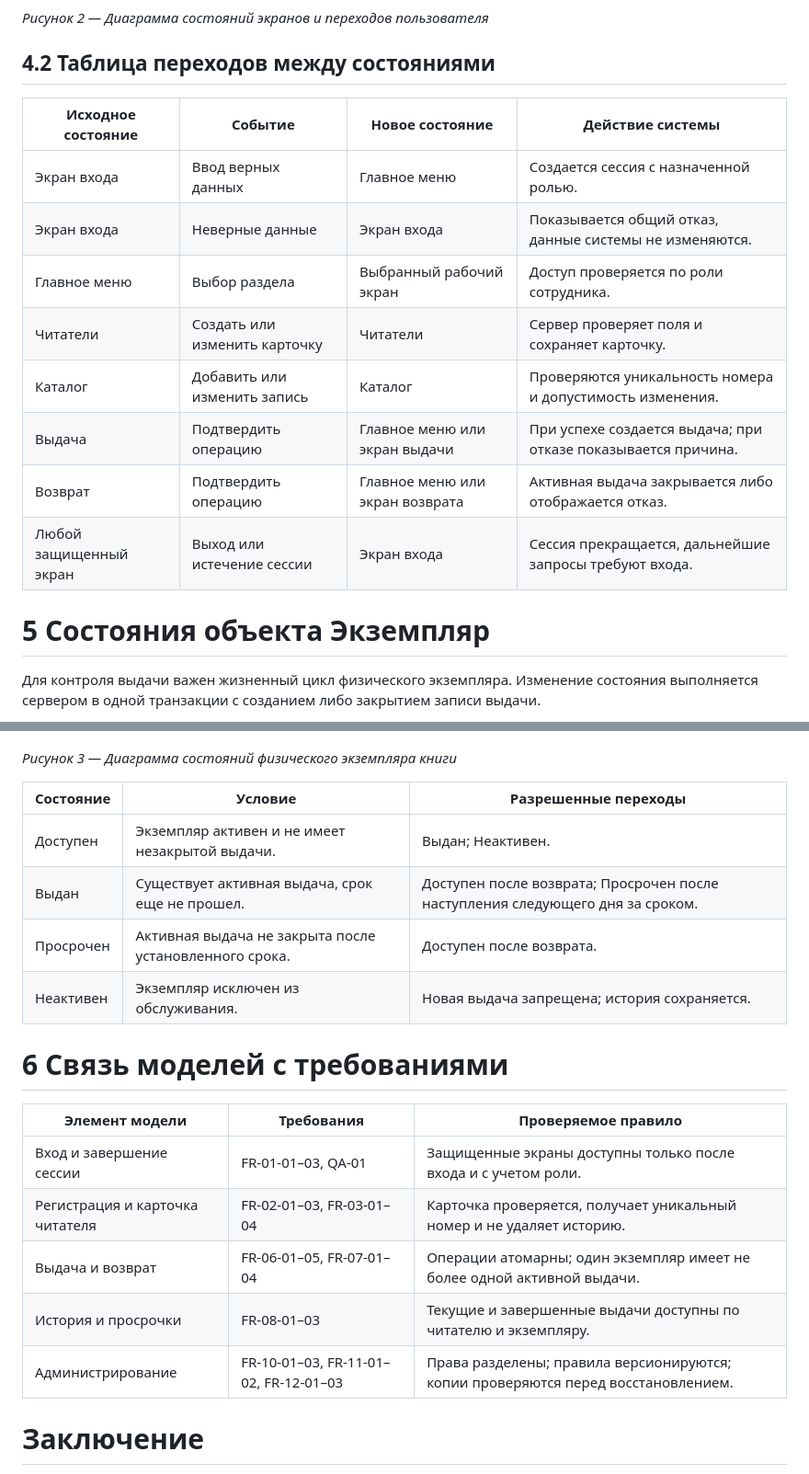
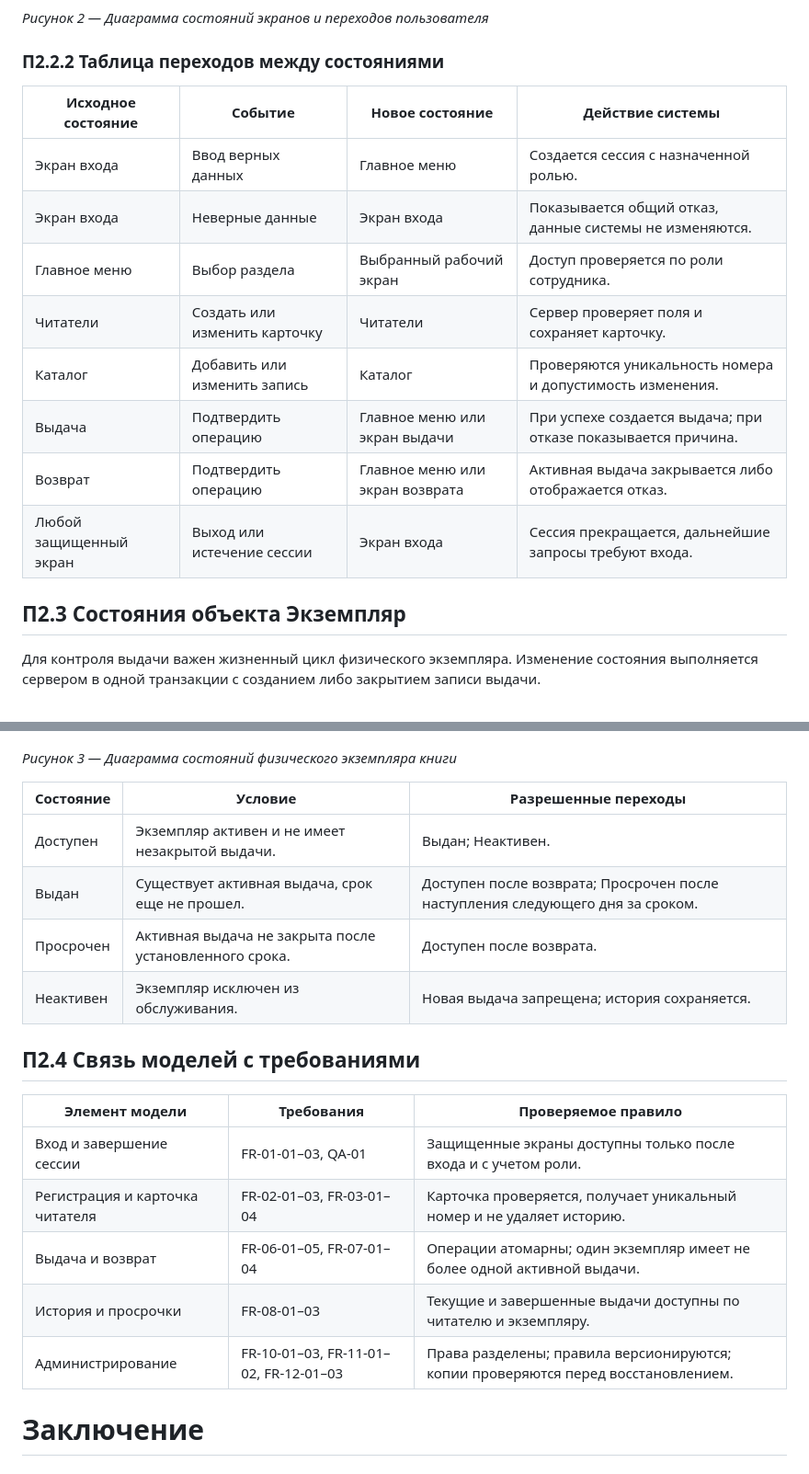
Before and after one commit to Yaroslav1488228/RIAT, a Markdown page: Лабораторная_работа_4_Библиотека.md, 2 parts joined by grey strips. Shown at 92% size. GitHub-like rendering.

```diff
--- a/Лабораторная_работа_4_Библиотека.md
+++ b/Лабораторная_работа_4_Библиотека.md
@@ -72,20 +94,20 @@ UML модели приложения Библиотека
 
 *Рисунок 2 — Диаграмма состояний экранов и переходов пользователя*
 
-## 4.2 Таблица переходов между состояниями
+### П2.2.2 Таблица переходов между состояниями
 
-| **Исходное состояние** | **Событие**                   | **Новое состояние**             | **Действие системы**                                          |
-|------------------------|-------------------------------|---------------------------------|---------------------------------------------------------------|
-| Экран входа            | Ввод верных данных            | Главное меню                    | Создается сессия с назначенной ролью.                         |
-| Экран входа            | Неверные данные               | Экран входа                     | Показывается общий отказ, данные системы не изменяются.       |
-| Главное меню           | Выбор раздела                 | Выбранный рабочий экран         | Доступ проверяется по роли сотрудника.                        |
-| Читатели               | Создать или изменить карточку | Читатели                        | Сервер проверяет поля и сохраняет карточку.                   |
-| Каталог                | Добавить или изменить запись  | Каталог                         | Проверяются уникальность номера и допустимость изменения.     |
-| Выдача                 | Подтвердить операцию          | Главное меню или экран выдачи   | При успехе создается выдача; при отказе показывается причина. |
-| Возврат                | Подтвердить операцию          | Главное меню или экран возврата | Активная выдача закрывается либо отображается отказ.          |
-| Любой защищенный экран | Выход или истечение сессии    | Экран входа                     | Сессия прекращается, дальнейшие запросы требуют входа.        |
+| Исходное состояние | Событие | Новое состояние | Действие системы |
+| --- | --- | --- | --- |
+| Экран входа | Ввод верных данных | Главное меню | Создается сессия с назначенной ролью. |
+| Экран входа | Неверные данные | Экран входа | Показывается общий отказ, данные системы не изменяются. |
+| Главное меню | Выбор раздела | Выбранный рабочий экран | Доступ проверяется по роли сотрудника. |
+| Читатели | Создать или изменить карточку | Читатели | Сервер проверяет поля и сохраняет карточку. |
+| Каталог | Добавить или изменить запись | Каталог | Проверяются уникальность номера и допустимость изменения. |
+| Выдача | Подтвердить операцию | Главное меню или экран выдачи | При успехе создается выдача; при отказе показывается причина. |
+| Возврат | Подтвердить операцию | Главное меню или экран возврата | Активная выдача закрывается либо отображается отказ. |
+| Любой защищенный экран | Выход или истечение сессии | Экран входа | Сессия прекращается, дальнейшие запросы требуют входа. |
 
-# 5 Состояния объекта Экземпляр
+## П2.3 Состояния объекта Экземпляр
 
 Для контроля выдачи важен жизненный цикл физического экземпляра. Изменение состояния выполняется сервером в одной транзакции с созданием либо закрытием записи выдачи.
 
@@ -93,22 +115,22 @@ UML модели приложения Библиотека
 
 *Рисунок 3 — Диаграмма состояний физического экземпляра книги*
 
-| **Состояние** | **Условие**                                            | **Разрешенные переходы**                                                       |
-|---------------|--------------------------------------------------------|--------------------------------------------------------------------------------|
-| Доступен      | Экземпляр активен и не имеет незакрытой выдачи.        | Выдан; Неактивен.                                                              |
-| Выдан         | Существует активная выдача, срок еще не прошел.        | Доступен после возврата; Просрочен после наступления следующего дня за сроком. |
-| Просрочен     | Активная выдача не закрыта после установленного срока. | Доступен после возврата.                                                       |
-| Неактивен     | Экземпляр исключен из обслуживания.                    | Новая выдача запрещена; история сохраняется.                                   |
+| Состояние | Условие | Разрешенные переходы |
+| --- | --- | --- |
+| Доступен | Экземпляр активен и не имеет незакрытой выдачи. | Выдан; Неактивен. |
+| Выдан | Существует активная выдача, срок еще не прошел. | Доступен после возврата; Просрочен после наступления следующего дня за сроком. |
+| Просрочен | Активная выдача не закрыта после установленного срока. | Доступен после возврата. |
+| Неактивен | Экземпляр исключен из обслуживания. | Новая выдача запрещена; история сохраняется. |
 
-# 6 Связь моделей с требованиями
+## П2.4 Связь моделей с требованиями
 
-| **Элемент модели**              | **Требования**                        | **Проверяемое правило**                                                           |
-|---------------------------------|---------------------------------------|-----------------------------------------------------------------------------------|
-| Вход и завершение сессии        | FR-01-01–03, QA-01                    | Защищенные экраны доступны только после входа и с учетом роли.                    |
-| Регистрация и карточка читателя | FR-02-01–03, FR-03-01–04              | Карточка проверяется, получает уникальный номер и не удаляет историю.             |
-| Выдача и возврат                | FR-06-01–05, FR-07-01–04              | Операции атомарны; один экземпляр имеет не более одной активной выдачи.           |
-| История и просрочки             | FR-08-01–03                           | Текущие и завершенные выдачи доступны по читателю и экземпляру.                   |
-| Администрирование               | FR-10-01–03, FR-11-01–02, FR-12-01–03 | Права разделены; правила версионируются; копии проверяются перед восстановлением. |
+| Элемент модели | Требования | Проверяемое правило |
+| --- | --- | --- |
+| Вход и завершение сессии | FR-01-01–03, QA-01 | Защищенные экраны доступны только после входа и с учетом роли. |
+| Регистрация и карточка читателя | FR-02-01–03, FR-03-01–04 | Карточка проверяется, получает уникальный номер и не удаляет историю. |
+| Выдача и возврат | FR-06-01–05, FR-07-01–04 | Операции атомарны; один экземпляр имеет не более одной активной выдачи. |
+| История и просрочки | FR-08-01–03 | Текущие и завершенные выдачи доступны по читателю и экземпляру. |
+| Администрирование | FR-10-01–03, FR-11-01–02, FR-12-01–03 | Права разделены; правила версионируются; копии проверяются перед восстановлением. |
 
 # Заключение
 
```
Also changed, not shown: other parts of Лабораторная_работа_4_Библиотека.md (+52 -30 lines), images/lab4/diagram-1-use-cases.png.
